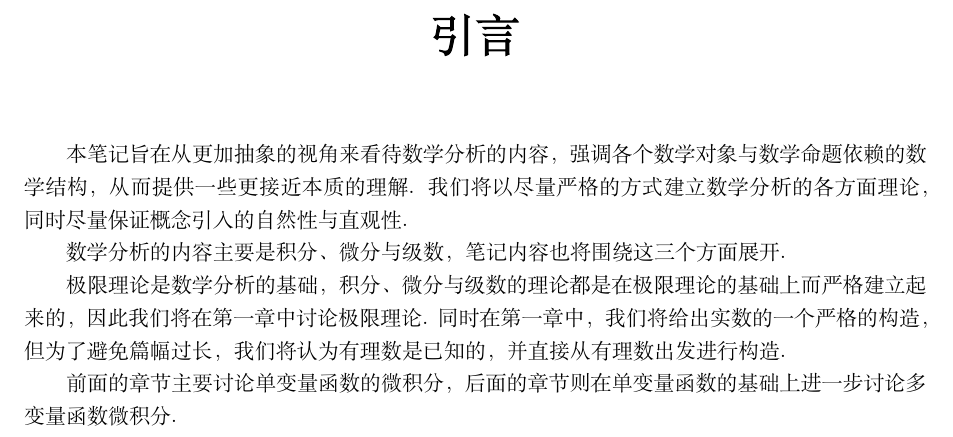
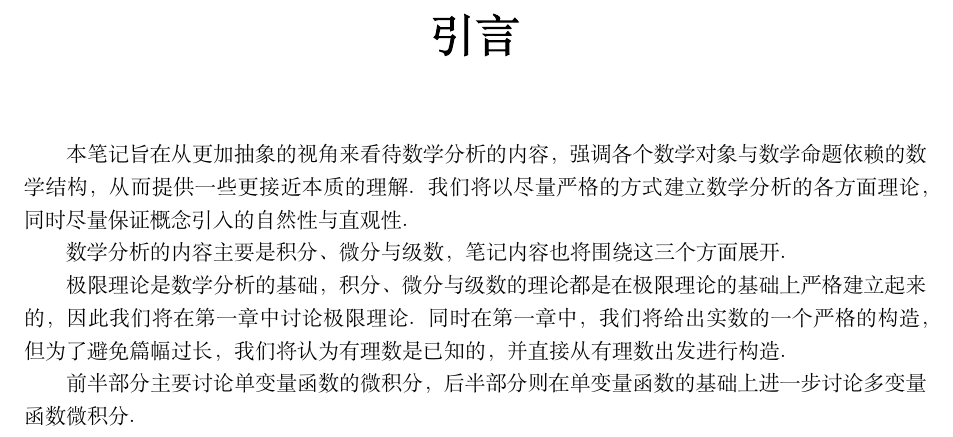
Before and after one commit to mcrsdl/A-More-Abstract-Mathamatic-Analysis-Note, a LaTeX book (main.tex, which reads Chapter0/Chapter0.tex): part of page 4 of 58, cut so that both start at the same text. Compiled offline with XeLaTeX; a missing font is replaced by an installed copy or a similar font.

Commit message:
Add files via upload

```diff
--- a/Chapter0/Chapter0.tex
+++ b/Chapter0/Chapter0.tex
@@ -9,8 +9,8 @@
 
 数学分析的内容主要是积分、微分与级数，笔记内容也将围绕这三个方面展开.
 
-极限理论是数学分析的基础，积分、微分与级数的理论都是在极限理论的基础上而严格建立起来的，因此我们将在第一章中讨论极限理论. 同时在第一章中，我们将给出实数的一个严格的构造，但为了避免篇幅过长，我们将认为有理数是已知的，并直接从有理数出发进行构造.
+极限理论是数学分析的基础，积分、微分与级数的理论都是在极限理论的基础上严格建立起来的，因此我们将在第一章中讨论极限理论. 同时在第一章中，我们将给出实数的一个严格的构造，但为了避免篇幅过长，我们将认为有理数是已知的，并直接从有理数出发进行构造.
 
-前面的章节主要讨论单变量函数的微积分，后面的章节则在单变量函数的基础上进一步讨论多变量函数微积分.
+前半部分主要讨论单变量函数的微积分，后半部分则在单变量函数的基础上进一步讨论多变量函数微积分.
 
 \end{document}
```
Also changed, not shown: Chapter0/Chapter0.pdf.
